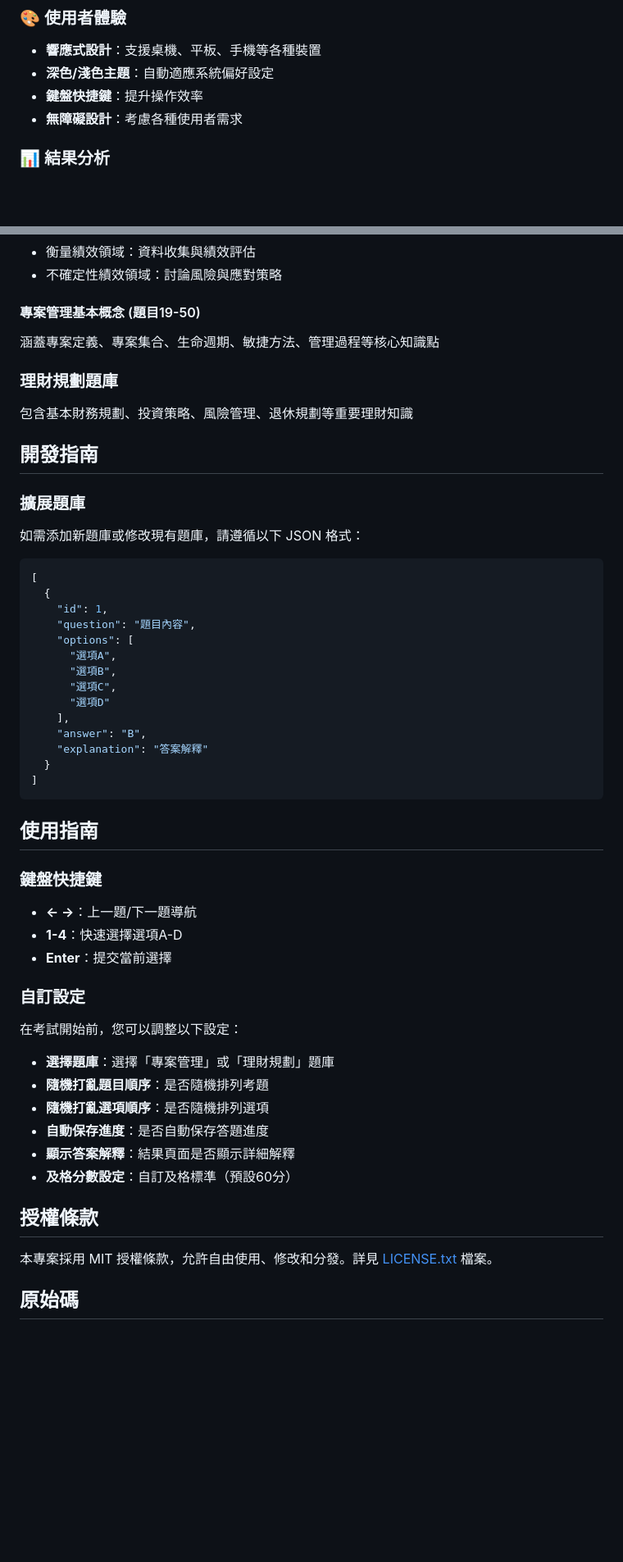
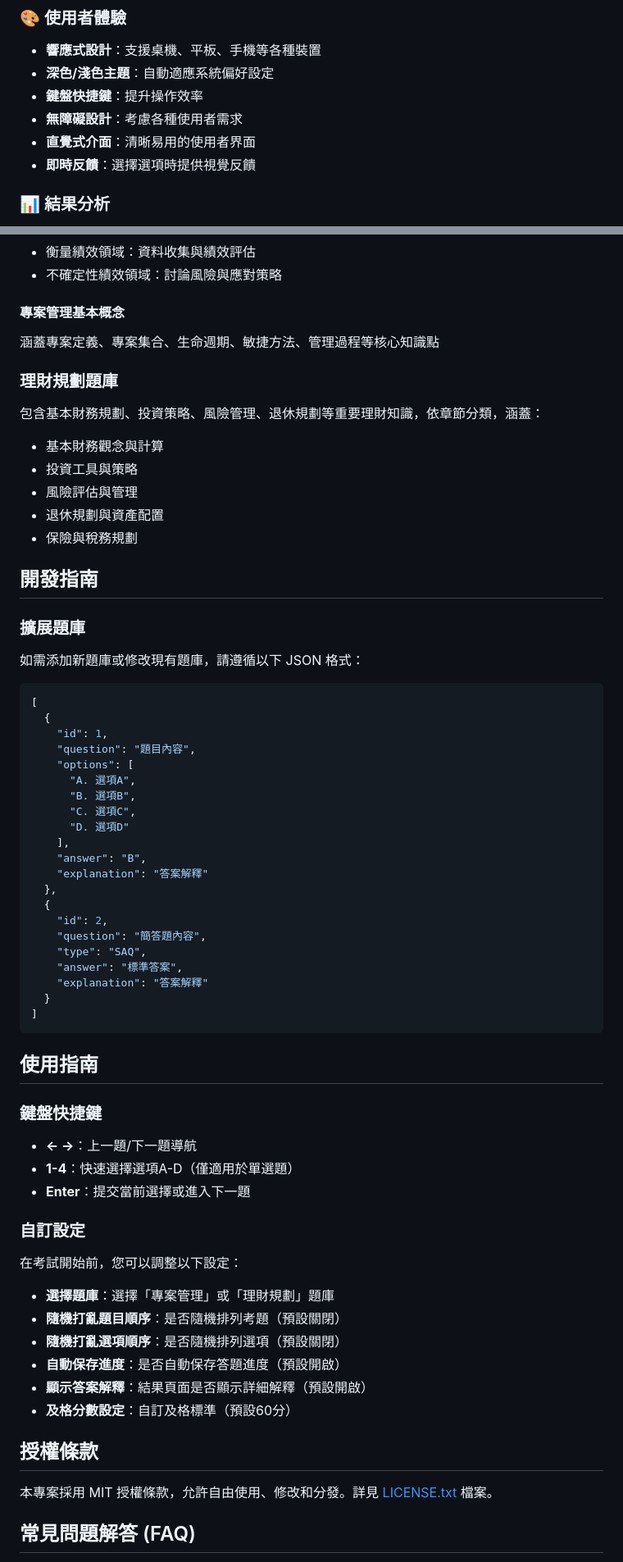
Before and after one commit to Scorpio-meow/Examination-System, a Markdown page: README.md, 2 parts joined by grey strips. Shown at 82% size. GitHub-like rendering; blank space fills up the shorter version.

```diff
--- a/README.md
+++ b/README.md
@@ -26,6 +33,8 @@
 - **深色/淺色主題**：自動適應系統偏好設定
 - **鍵盤快捷鍵**：提升操作效率
 - **無障礙設計**：考慮各種使用者需求
+- **直覺式介面**：清晰易用的使用者界面
+- **即時反饋**：選擇選項時提供視覺反饋
 
 ### 📊 結果分析
 - **詳細成績報告**：顯示總分、正確率和考試結果
@@ -98,11 +109,16 @@
 - 衡量績效領域：資料收集與績效評估
 - 不確定性績效領域：討論風險與應對策略
 
-#### 專案管理基本概念 (題目19-50)
+#### 專案管理基本概念
 涵蓋專案定義、專案集合、生命週期、敏捷方法、管理過程等核心知識點
 
 ### 理財規劃題庫
-包含基本財務規劃、投資策略、風險管理、退休規劃等重要理財知識
+包含基本財務規劃、投資策略、風險管理、退休規劃等重要理財知識，依章節分類，涵蓋：
+- 基本財務觀念與計算
+- 投資工具與策略
+- 風險評估與管理
+- 退休規劃與資產配置
+- 保險與稅務規劃
 
 ## 開發指南
 
@@ -115,12 +131,19 @@
     "id": 1,
     "question": "題目內容",
     "options": [
-      "選項A",
-      "選項B",
-      "選項C",
-      "選項D"
+      "A. 選項A",
+      "B. 選項B",
+      "C. 選項C",
+      "D. 選項D"
     ],
     "answer": "B",
+    "explanation": "答案解釋"
+  },
+  {
+    "id": 2,
+    "question": "簡答題內容",
+    "type": "SAQ",
+    "answer": "標準答案",
     "explanation": "答案解釋"
   }
 ]
@@ -131,22 +154,22 @@
 ### 鍵盤快捷鍵
 
 - **← →**：上一題/下一題導航
-- **1-4**：快速選擇選項A-D
-- **Enter**：提交當前選擇
+- **1-4**：快速選擇選項A-D（僅適用於單選題）
+- **Enter**：提交當前選擇或進入下一題
 
 ### 自訂設定
 
 在考試開始前，您可以調整以下設定：
 - **選擇題庫**：選擇「專案管理」或「理財規劃」題庫
-- **隨機打亂題目順序**：是否隨機排列考題
-- **隨機打亂選項順序**：是否隨機排列選項
-- **自動保存進度**：是否自動保存答題進度
-- **顯示答案解釋**：結果頁面是否顯示詳細解釋
+- **隨機打亂題目順序**：是否隨機排列考題（預設關閉）
+- **隨機打亂選項順序**：是否隨機排列選項（預設關閉）
+- **自動保存進度**：是否自動保存答題進度（預設開啟）
+- **顯示答案解釋**：結果頁面是否顯示詳細解釋（預設開啟）
 - **及格分數設定**：自訂及格標準（預設60分）
 
 ## 授權條款
 
 本專案採用 MIT 授權條款，允許自由使用、修改和分發。詳見 [LICENSE.txt](LICENSE.txt) 檔案。
 
-## 原始碼
+## 常見問題解答 (FAQ)
 
```
Also changed, not shown: other parts of README.md (+37 -15 lines).
